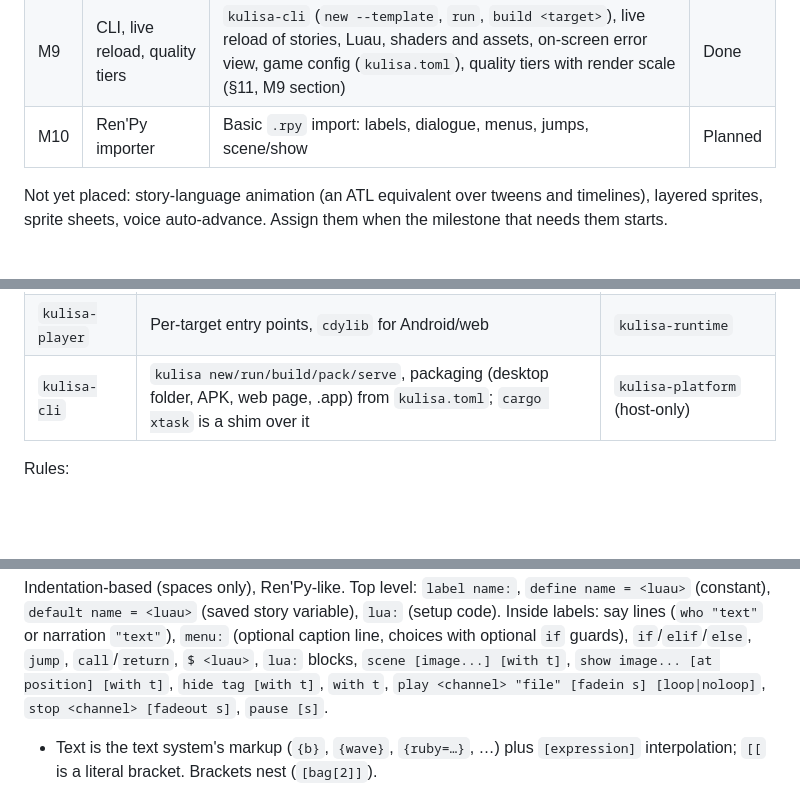
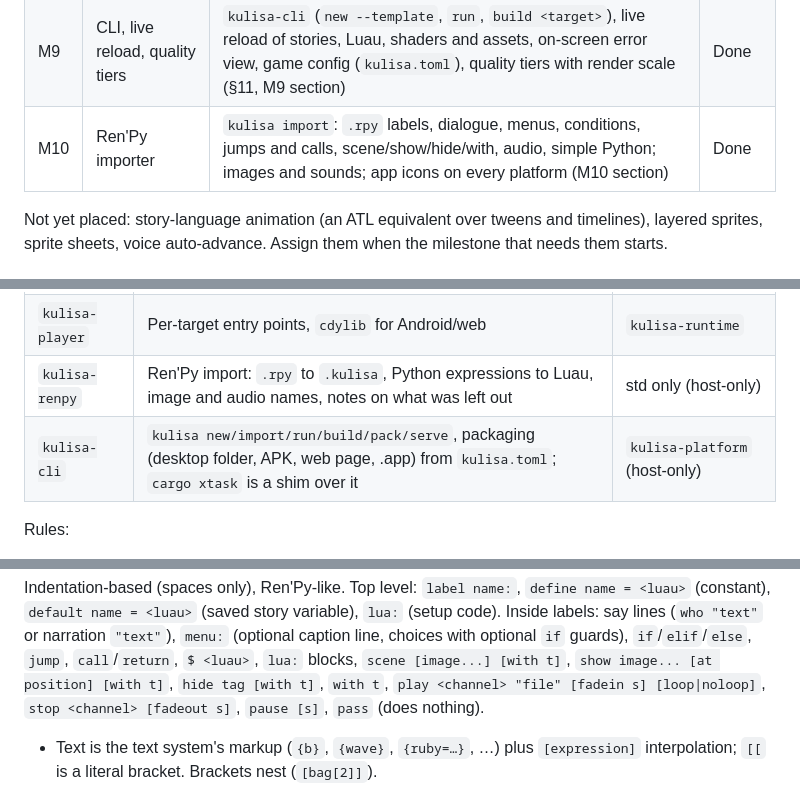
Before and after one commit to nikolchaa/Kulisa, a Markdown page: docs/DESIGN.md, 3 parts joined by grey strips. GitHub-like rendering; blank space fills up the shorter version.

```diff
--- a/docs/DESIGN.md
+++ b/docs/DESIGN.md
@@ -22,7 +22,7 @@ tests passing and this document updated.
 | M7 | PC unwrap demo | `demos/pc-unwrap`: unboxing a Blockbench-rendered PC from its box, a plastic sleeve pulled off over the top, films peeled off the side and front glass, tape, an I/O sticker, a squeegee with air bubbles, glossy plastic shading; public API only (§9, M7 section) | Done |
 | M8 | More templates and the parallax demo | `templates/desktop-os`, `templates/text-rpg`; `demos/parallax` (layers, pointer/gyro camera, GPU particles, shader sky, depth-map 2.5D, phone-portrait / desktop-landscape / 21:9 display demo); example post-fx (bloom, blur, grading, CRT, grain); classic-vn reworked as a cat-themed sample (§9, M8 section) | Done |
 | M9 | CLI, live reload, quality tiers | `kulisa-cli` (`new --template`, `run`, `build <target>`), live reload of stories, Luau, shaders and assets, on-screen error view, game config (`kulisa.toml`), quality tiers with render scale (§11, M9 section) | Done |
-| M10 | Ren'Py importer | Basic `.rpy` import: labels, dialogue, menus, jumps, scene/show | Planned |
+| M10 | Ren'Py importer | `kulisa import`: `.rpy` labels, dialogue, menus, conditions, jumps and calls, scene/show/hide/with, audio, simple Python; images and sounds; app icons on every platform (M10 section) | Done |
 
 Not yet placed: story-language animation (an ATL equivalent over tweens and
 timelines), layered sprites, sprite sheets, voice auto-advance. Assign them when
@@ -75,7 +75,8 @@ kulisa-story  kulisa-ui  kulisa-audio  kulisa-text --> kulisa-render
 | `kulisa-ui` | Widget elements, reconciliation, layout, hit testing, gestures, signal dependencies (draws nothing; `kulisa-lua` turns widgets into nodes) | `kulisa-core` |
 | `kulisa-runtime` | Window, frame loop, finding the game, forwarding input, live reload (folder watcher, web dev polling) | `kulisa-lua`, `winit` |
 | `kulisa-player` | Per-target entry points, `cdylib` for Android/web | `kulisa-runtime` |
-| `kulisa-cli` | `kulisa new/run/build/pack/serve`, packaging (desktop folder, APK, web page, .app) from `kulisa.toml`; `cargo xtask` is a shim over it | `kulisa-platform` (host-only) |
+| `kulisa-renpy` | Ren'Py import: `.rpy` to `.kulisa`, Python expressions to Luau, image and audio names, notes on what was left out | std only (host-only) |
+| `kulisa-cli` | `kulisa new/import/run/build/pack/serve`, packaging (desktop folder, APK, web page, .app) from `kulisa.toml`; `cargo xtask` is a shim over it | `kulisa-platform` (host-only) |
 
 Rules:
 
@@ -364,7 +365,7 @@ narration `"text"`), `menu:` (optional caption line, choices with optional
 `if` guards), `if`/`elif`/`else`, `jump`, `call`/`return`, `$ <luau>`, `lua:`
 blocks, `scene [image...] [with t]`, `show image... [at position] [with t]`,
 `hide tag [with t]`, `with t`, `play <channel> "file" [fadein s] [loop|noloop]`,
-`stop <channel> [fadeout s]`, `pause [s]`.
+`stop <channel> [fadeout s]`, `pause [s]`, `pass` (does nothing).
 
 - Text is the text system's markup (`{b}`, `{wave}`, `{ruby=…}`, …) plus
   `[expression]` interpolation; `[[` is a literal bracket. Brackets nest
```
Also changed, not shown: other parts of docs/DESIGN.md (+43 -0 lines), docs/API.md (+4 -0 lines), templates/classic-vn/README.md (+4 -1 lines).
